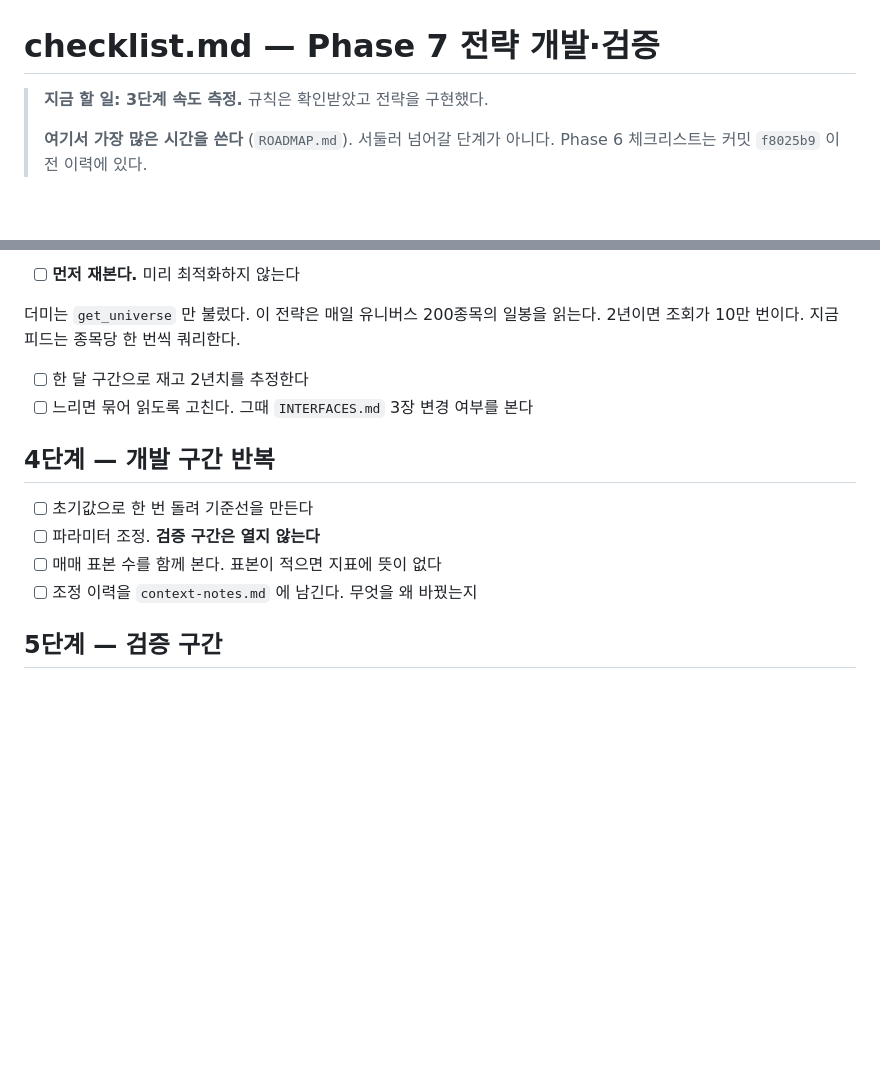
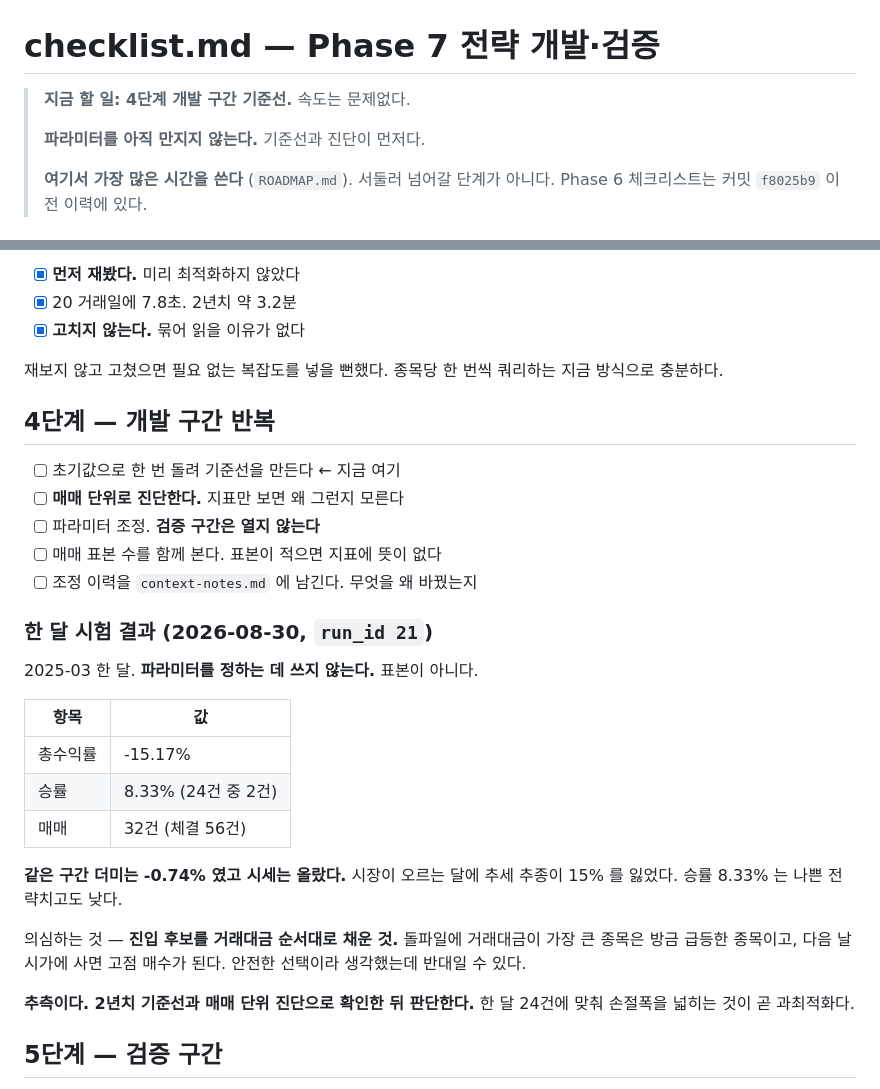
Before and after one commit to bhchoi-claude/stock-portal, a Markdown page: checklist.md, 2 parts joined by grey strips. Rendered like a GitHub page; blank space fills up the shorter version.

```diff
--- a/checklist.md
+++ b/checklist.md
@@ -1,6 +1,8 @@
 # checklist.md — Phase 7 전략 개발·검증
 
-> **지금 할 일: 3단계 속도 측정.** 규칙은 확인받았고 전략을 구현했다.
+> **지금 할 일: 4단계 개발 구간 기준선.** 속도는 문제없다.
+>
+> **파라미터를 아직 만지지 않는다.** 기준선과 진단이 먼저다.
 >
 > **여기서 가장 많은 시간을 쓴다** (`ROADMAP.md`). 서둘러 넘어갈 단계가 아니다.
 > Phase 6 체크리스트는 커밋 `f8025b9` 이전 이력에 있다.
@@ -94,18 +96,38 @@
 
-- [ ] **먼저 재본다.** 미리 최적화하지 않는다
+- [x] **먼저 재봤다.** 미리 최적화하지 않았다
+- [x] 20 거래일에 7.8초. 2년치 약 3.2분
+- [x] **고치지 않는다.** 묶어 읽을 이유가 없다
 
-더미는 `get_universe` 만 불렀다. 이 전략은 매일 유니버스 200종목의 일봉을
-읽는다. 2년이면 조회가 10만 번이다. 지금 피드는 종목당 한 번씩 쿼리한다.
-
-- [ ] 한 달 구간으로 재고 2년치를 추정한다
-- [ ] 느리면 묶어 읽도록 고친다. 그때 `INTERFACES.md` 3장 변경 여부를 본다
+재보지 않고 고쳤으면 필요 없는 복잡도를 넣을 뻔했다. 종목당 한 번씩
+쿼리하는 지금 방식으로 충분하다.
 
 ## 4단계 — 개발 구간 반복
 
-- [ ] 초기값으로 한 번 돌려 기준선을 만든다
+- [ ] 초기값으로 한 번 돌려 기준선을 만든다 ← 지금 여기
+- [ ] **매매 단위로 진단한다.** 지표만 보면 왜 그런지 모른다
 - [ ] 파라미터 조정. **검증 구간은 열지 않는다**
 - [ ] 매매 표본 수를 함께 본다. 표본이 적으면 지표에 뜻이 없다
 - [ ] 조정 이력을 `context-notes.md` 에 남긴다. 무엇을 왜 바꿨는지
+
+### 한 달 시험 결과 (2026-08-30, `run_id 21`)
+
+2025-03 한 달. **파라미터를 정하는 데 쓰지 않는다.** 표본이 아니다.
+
+| 항목 | 값 |
+|---|---|
+| 총수익률 | -15.17% |
+| 승률 | 8.33% (24건 중 2건) |
+| 매매 | 32건 (체결 56건) |
+
+**같은 구간 더미는 -0.74% 였고 시세는 올랐다.** 시장이 오르는 달에 추세
+추종이 15% 를 잃었다. 승률 8.33% 는 나쁜 전략치고도 낮다.
+
+의심하는 것 — **진입 후보를 거래대금 순서대로 채운 것.** 돌파일에 거래대금이
+가장 큰 종목은 방금 급등한 종목이고, 다음 날 시가에 사면 고점 매수가 된다.
+안전한 선택이라 생각했는데 반대일 수 있다.
+
+**추측이다. 2년치 기준선과 매매 단위 진단으로 확인한 뒤 판단한다.**
+한 달 24건에 맞춰 손절폭을 넓히는 것이 곧 과최적화다.
 
 ## 5단계 — 검증 구간
 
```
Also changed, not shown: other parts of checklist.md (+1 -1 lines), context-notes.md (+48 -0 lines).
